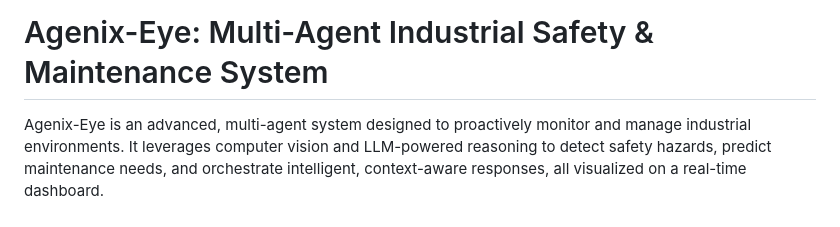
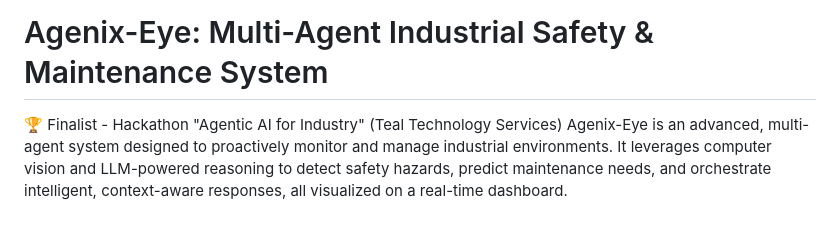
Before and after one commit to wiameadnane/industrial-safety-and-maintenance-agent, a Markdown page: README.md, the part around the change. Drawn GitHub-style.

Commit message:
Update README
Added hackathon finalist note to README.

```diff
--- a/README.md
+++ b/README.md
@@ -1,5 +1,6 @@
 # Agenix-Eye: Multi-Agent Industrial Safety & Maintenance System
 
+🏆 Finalist - Hackathon "Agentic AI for Industry" (Teal Technology Services)
 Agenix-Eye is an advanced, multi-agent system designed to proactively monitor and manage industrial environments. It leverages computer vision and LLM-powered reasoning to detect safety hazards, predict maintenance needs, and orchestrate intelligent, context-aware responses, all visualized on a real-time dashboard.
 
 ## Core Features
```
